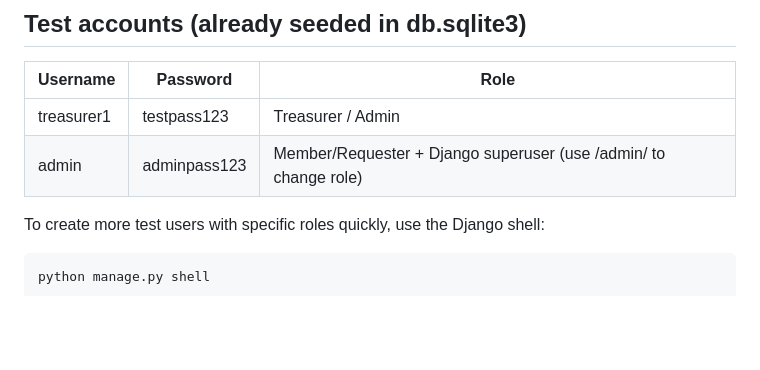
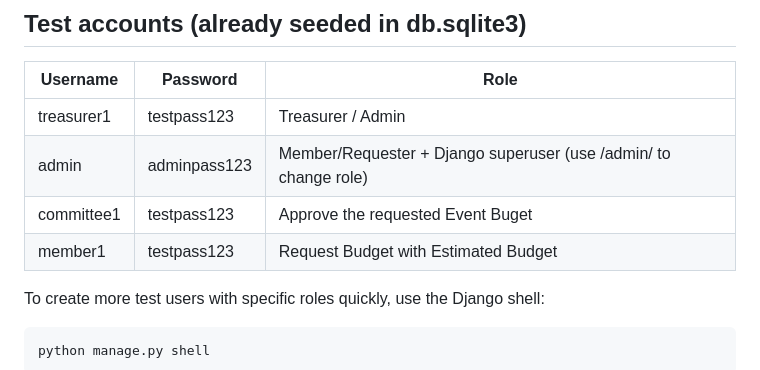
Before and after one commit to al0kk7/ANAA-Fund-Management-System, a Markdown page: README.md, the part around the change. GitHub-like rendering; blank space fills up the shorter version.

Commit message:
Update README with additional test user information
Added test users with specific roles to the README.

```diff
--- a/README.md
+++ b/README.md
@@ -52,6 +52,8 @@ Allocation, Approval, Audit & Transparency System, covering
 |--------------|---------------|------------------------|
 | treasurer1   | testpass123   | Treasurer / Admin      |
 | admin        | adminpass123  | Member/Requester + Django superuser (use /admin/ to change role) |
+| committee1   | testpass123   | Approve the requested Event Buget|
+| member1      | testpass123   | Request Budget with Estimated Budget|
 
 To create more test users with specific roles quickly, use the Django
 shell:
```
